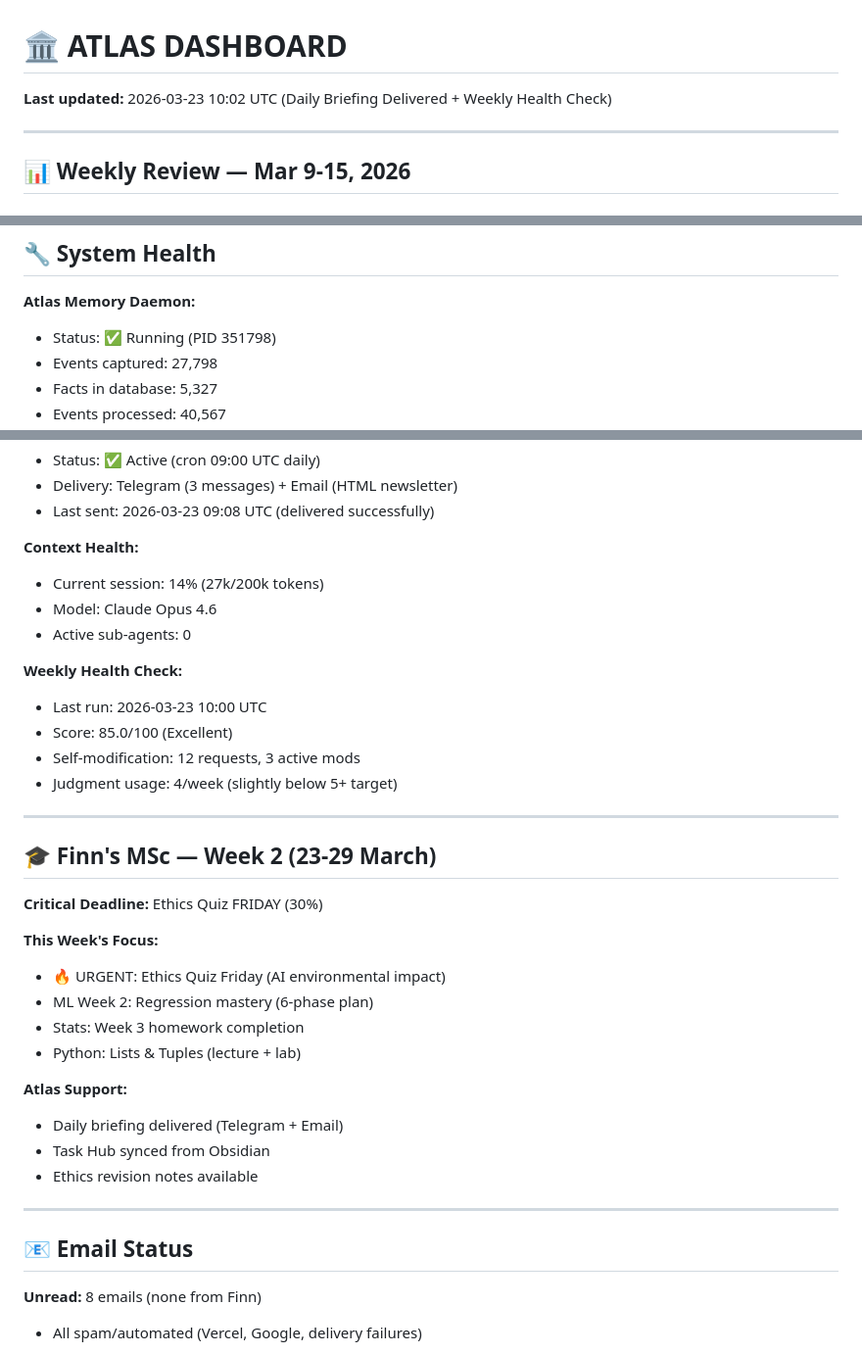
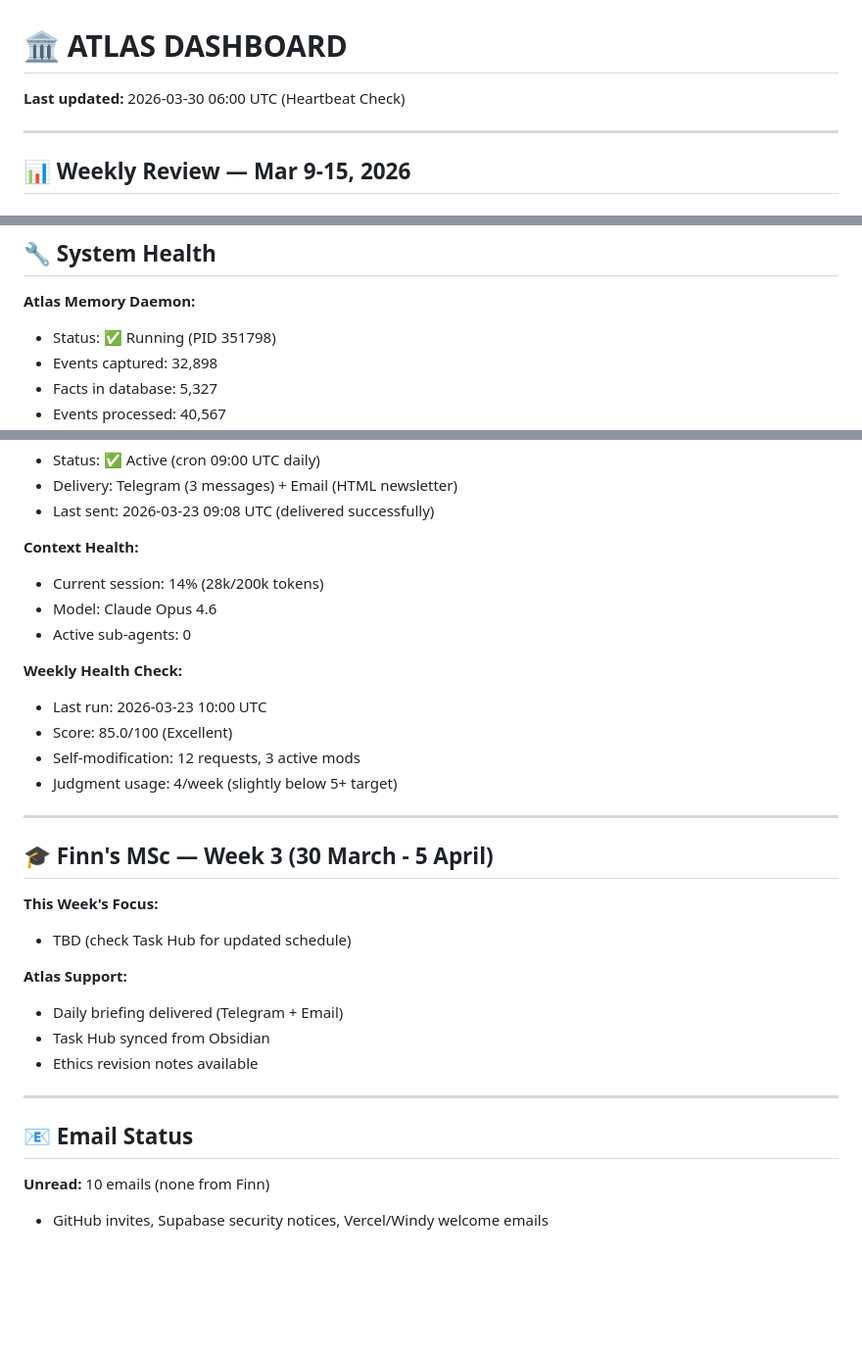
Before and after one commit to hectorcb101-lab/clawd-workspace, a Markdown page: ATLAS_DASHBOARD.md, 3 parts joined by grey strips. Shown at 98% size. GitHub-like rendering; blank space fills up the shorter version.

Commit message:
Dashboard: heartbeat update 2026-03-30 06:00

```diff
--- a/ATLAS_DASHBOARD.md
+++ b/ATLAS_DASHBOARD.md
@@ -1,6 +1,6 @@
 # 🏛️ ATLAS DASHBOARD
 
-**Last updated:** 2026-03-23 10:02 UTC (Daily Briefing Delivered + Weekly Health Check)
+**Last updated:** 2026-03-30 06:00 UTC (Heartbeat Check)
 
 ---
 
@@ -33,6 +33,6 @@
 
 **Atlas Memory Daemon:**
 - Status: ✅ Running (PID 351798)
-- Events captured: 27,798
+- Events captured: 32,898
 - Facts in database: 5,327
 - Events processed: 40,567
@@ -49,7 +49,7 @@
 - Last sent: 2026-03-23 09:08 UTC (delivered successfully)
 
 **Context Health:**
-- Current session: 14% (27k/200k tokens)
+- Current session: 14% (28k/200k tokens)
 - Model: Claude Opus 4.6
 - Active sub-agents: 0
 
@@ -61,15 +61,10 @@
 
 ---
 
-## 🎓 Finn's MSc — Week 2 (23-29 March)
-
-**Critical Deadline:** Ethics Quiz FRIDAY (30%)
+## 🎓 Finn's MSc — Week 3 (30 March - 5 April)
 
 **This Week's Focus:**
-- 🔥 URGENT: Ethics Quiz Friday (AI environmental impact)
-- ML Week 2: Regression mastery (6-phase plan)
-- Stats: Week 3 homework completion
-- Python: Lists & Tuples (lecture + lab)
+- TBD (check Task Hub for updated schedule)
 
 **Atlas Support:**
 - Daily briefing delivered (Telegram + Email)
@@ -80,6 +75,6 @@
 
 ## 📧 Email Status
 
-**Unread:** 8 emails (none from Finn)
-- All spam/automated (Vercel, Google, delivery failures)
+**Unread:** 10 emails (none from Finn)
+- GitHub invites, Supabase security notices, Vercel/Windy welcome emails
 
```
Also changed, not shown: other parts of ATLAS_DASHBOARD.md (+2 -2 lines).
